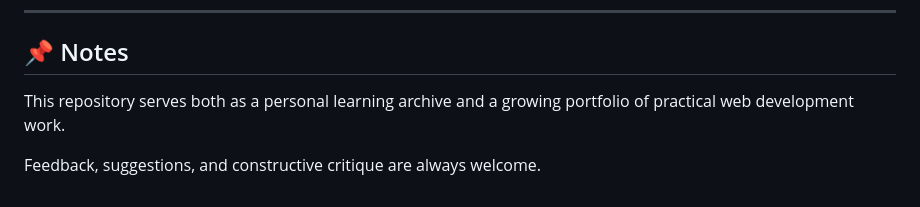
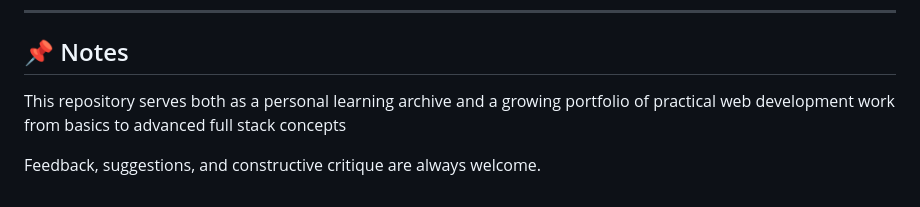
Before and after one commit to SanMajur/devChallenges, a Markdown page: README.md, the part around the change. Drawn GitHub-style.

Commit message:
Clarify purpose of repository in README

```diff
--- a/README.md
+++ b/README.md
@@ -165,6 +165,6 @@ Each README clearly explains:
 
 ## 📌 Notes
 
-This repository serves both as a personal learning archive and a growing portfolio of practical web development work.
+This repository serves both as a personal learning archive and a growing portfolio of practical web development work from basics to advanced full stack concepts
 
 Feedback, suggestions, and constructive critique are always welcome.
```
